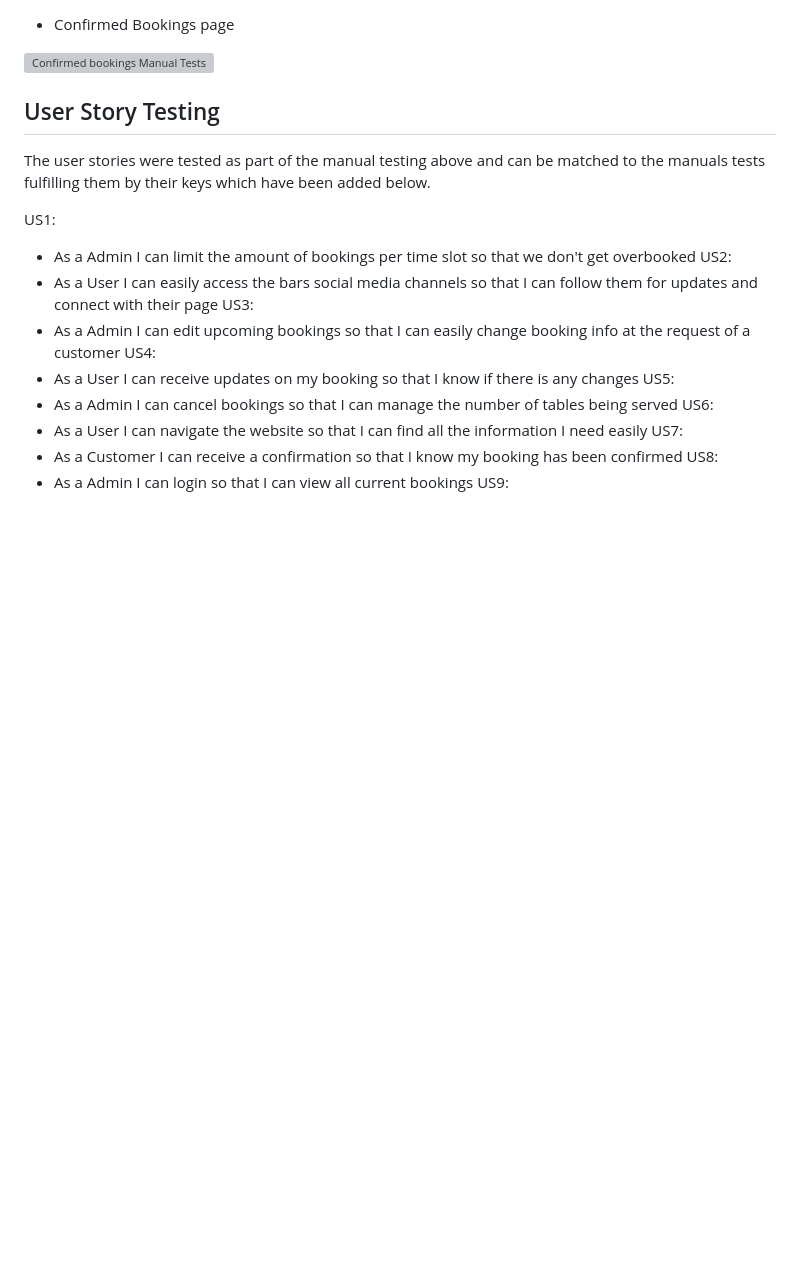
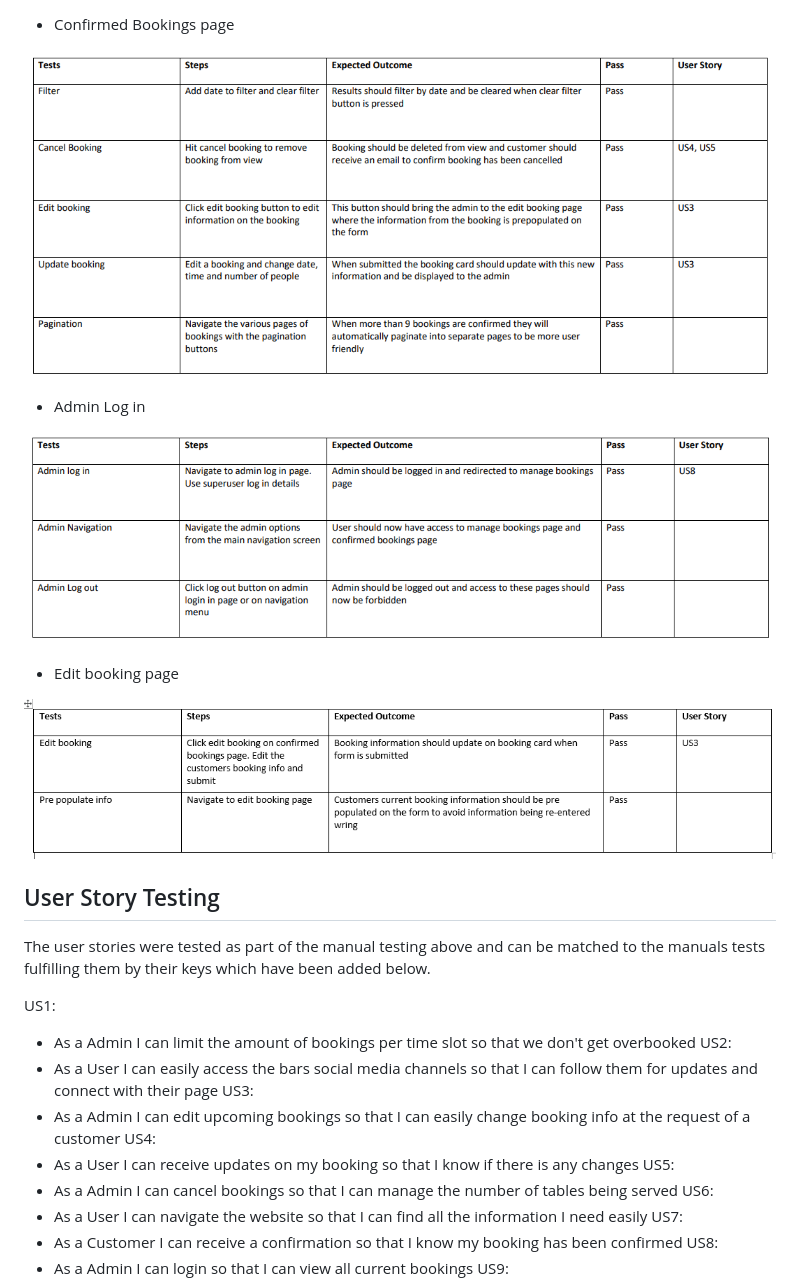
Before and after one commit to mickdowling16/dowlings-bar-and-grill, a Markdown page: TESTING.md, the part around the change printed below. GitHub-like rendering; pictures changed too: documentation/testing/admin-mt.PNG (added), documentation/testing/confirmed-mt.PNG (added), documentation/testing/edit-mt.PNG (added); blank space fills up the shorter version; grey boxes are pictures that could not be loaded.

```diff
--- a/TESTING.md
+++ b/TESTING.md
@@ -318,7 +318,15 @@ I manually tested each page of my site performing tasks that both a user and adm
 
 - Confirmed Bookings page
 
-![Confirmed bookings Manual Tests](documentation/testing/manual-testing-confirmed-bookings.PNG)
+![Confirmed bookings Manual Tests](documentation/testing/confirmed-mt.PNG)
+
+- Admin Log in
+
+![Admin login Manual Tests](documentation/testing/admin-mt.PNG)
+
+- Edit booking page
+
+![Edit bookings Manual Tests](documentation/testing/edit-mt.PNG)
 
 ## User Story Testing
 
```
Also changed, not shown: other parts of TESTING.md (+3 -3 lines), documentation/testing/homepage-mt.PNG (added), documentation/testing/manage-mt.PNG (added), documentation/testing/reservations-mt.PNG (added).
